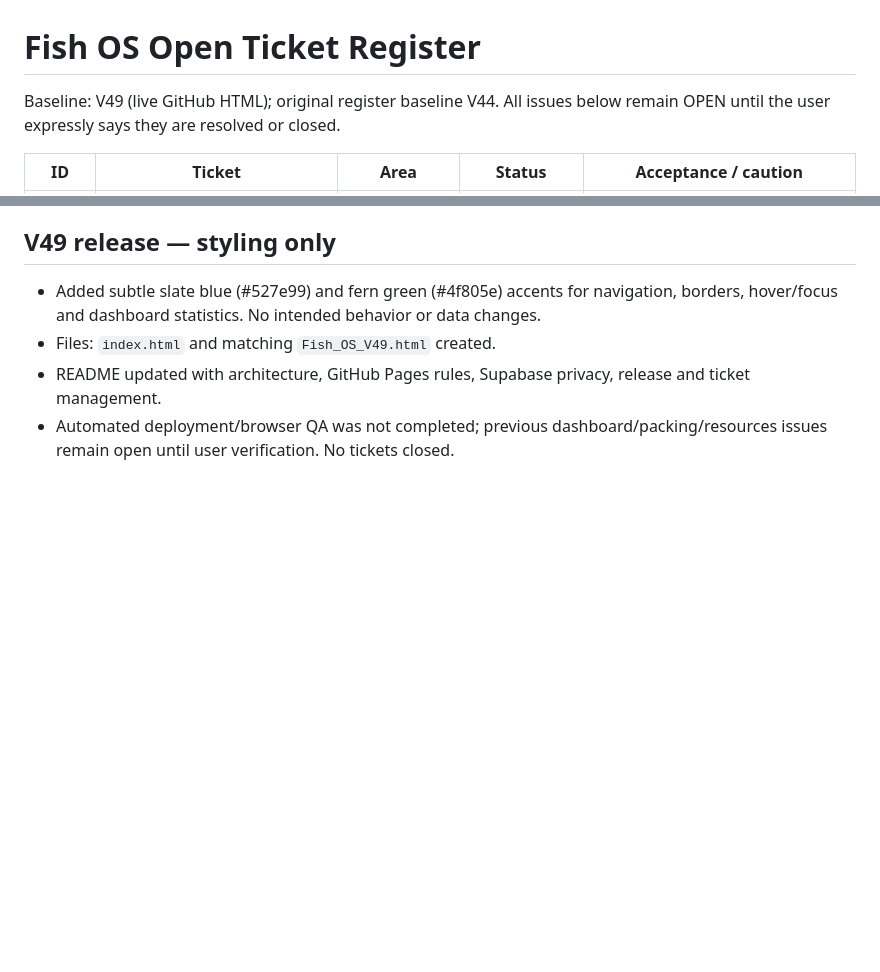
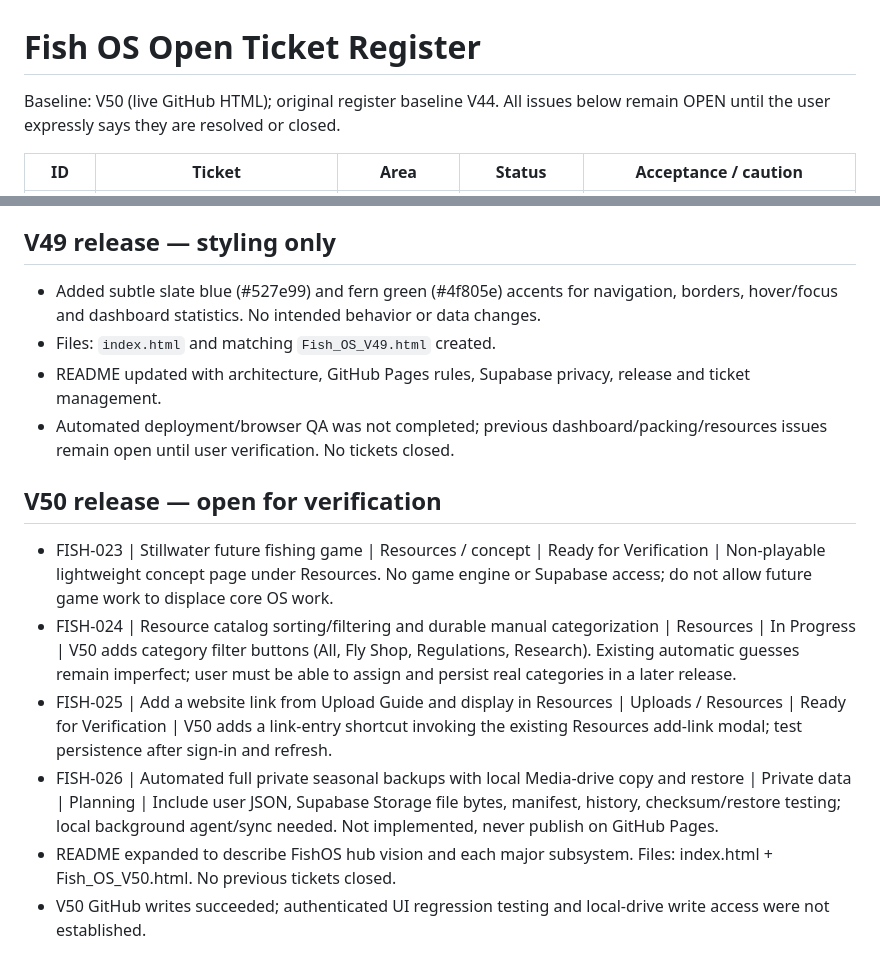
Before and after one commit to 8pvhd69bbv-svg/Fish-OS, a Markdown page: OPEN_TICKETS.md, 2 parts joined by grey strips. Drawn GitHub-style; blank space fills up the shorter version.

Commit message:
Log V50 game, link catalog, upload shortcut and backup design tickets

```diff
--- a/OPEN_TICKETS.md
+++ b/OPEN_TICKETS.md
@@ -1,6 +1,6 @@
 # Fish OS Open Ticket Register
 
-Baseline: V49 (live GitHub HTML); original register baseline V44. All issues below remain OPEN until the user expressly says they are resolved or closed.
+Baseline: V50 (live GitHub HTML); original register baseline V44. All issues below remain OPEN until the user expressly says they are resolved or closed.
 
 | ID | Ticket | Area | Status | Acceptance / caution |
 |---|---|---|---|---|
@@ -59,3 +59,11 @@ Baseline: V49 (live GitHub HTML); original register baseline V44. All issues bel
 - Files: `index.html` and matching `Fish_OS_V49.html` created.
 - README updated with architecture, GitHub Pages rules, Supabase privacy, release and ticket management.
 - Automated deployment/browser QA was not completed; previous dashboard/packing/resources issues remain open until user verification. No tickets closed.
+
+## V50 release — open for verification
+- FISH-023 | Stillwater future fishing game | Resources / concept | Ready for Verification | Non-playable lightweight concept page under Resources. No game engine or Supabase access; do not allow future game work to displace core OS work.
+- FISH-024 | Resource catalog sorting/filtering and durable manual categorization | Resources | In Progress | V50 adds category filter buttons (All, Fly Shop, Regulations, Research). Existing automatic guesses remain imperfect; user must be able to assign and persist real categories in a later release.
+- FISH-025 | Add a website link from Upload Guide and display in Resources | Uploads / Resources | Ready for Verification | V50 adds a link-entry shortcut invoking the existing Resources add-link modal; test persistence after sign-in and refresh.
+- FISH-026 | Automated full private seasonal backups with local Media-drive copy and restore | Private data | Planning | Include user JSON, Supabase Storage file bytes, manifest, history, checksum/restore testing; local background agent/sync needed. Not implemented, never publish on GitHub Pages.
+- README expanded to describe FishOS hub vision and each major subsystem. Files: index.html + Fish_OS_V50.html. No previous tickets closed.
+- V50 GitHub writes succeeded; authenticated UI regression testing and local-drive write access were not established.
```
